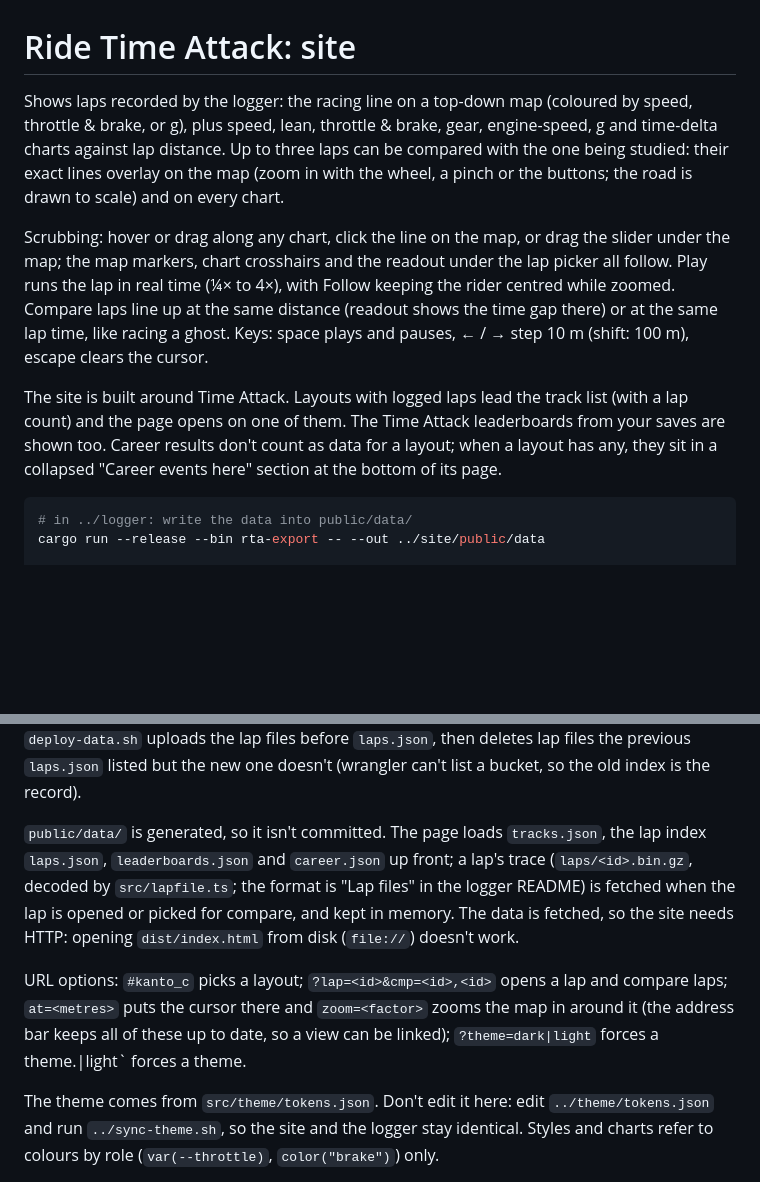
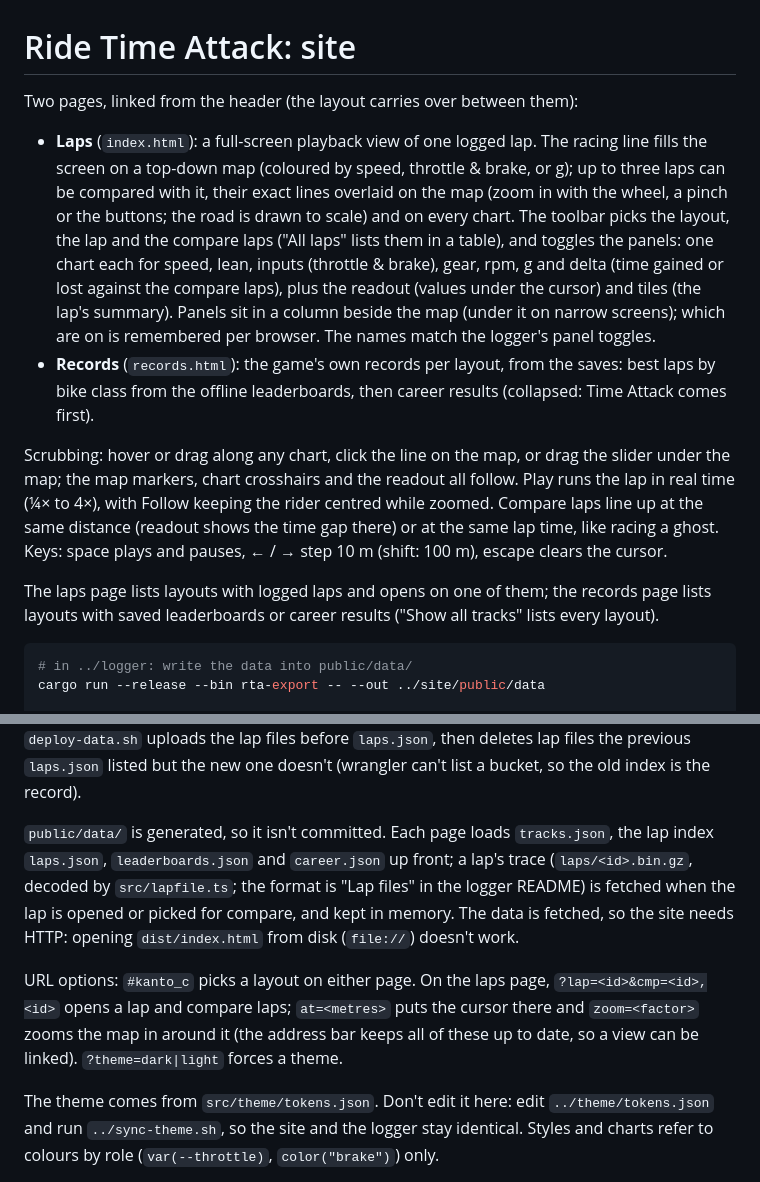
Before and after one commit to faluthe/ride-time-attack-site, a Markdown page: README.md, 2 parts joined by grey strips. Drawn GitHub-style; blank space fills up the shorter version.

Commit message:
describe the laps and records pages in the readme

````diff
--- a/README.md
+++ b/README.md
@@ -1,22 +1,28 @@
 # Ride Time Attack: site
 
-Shows laps recorded by the logger: the racing line on a top-down map (coloured by speed,
-throttle & brake, or g), plus speed, lean, throttle & brake, gear, engine-speed, g and time-delta
-charts against lap distance. Up to three laps can be compared with the one being studied: their
-exact lines overlay on the map (zoom in with the wheel, a pinch or the buttons; the road is drawn
-to scale) and on every chart.
+Two pages, linked from the header (the layout carries over between them):
+
+- **Laps** (`index.html`): a full-screen playback view of one logged lap. The racing line fills
+  the screen on a top-down map (coloured by speed, throttle & brake, or g); up to three laps can
+  be compared with it, their exact lines overlaid on the map (zoom in with the wheel, a pinch or
+  the buttons; the road is drawn to scale) and on every chart. The toolbar picks the layout, the
+  lap and the compare laps ("All laps" lists them in a table), and toggles the panels: one chart
+  each for speed, lean, inputs (throttle & brake), gear, rpm, g and delta (time gained or lost
+  against the compare laps), plus the readout (values under the cursor) and tiles (the lap's
+  summary). Panels sit in a column beside the map (under it on narrow screens); which are on is
+  remembered per browser. The names match the logger's panel toggles.
+- **Records** (`records.html`): the game's own records per layout, from the saves: best laps by
+  bike class from the offline leaderboards, then career results (collapsed: Time Attack comes
+  first).
 
 Scrubbing: hover or drag along any chart, click the line on the map, or drag the slider under
-the map; the map markers, chart crosshairs and the readout under the lap picker all follow. Play
-runs the lap in real time (¼× to 4×), with Follow keeping the rider centred while zoomed. Compare
-laps line up at the same distance (readout shows the time gap there) or at the same lap time,
-like racing a ghost. Keys: space plays and pauses, ← / → step 10 m (shift: 100 m), escape clears
-the cursor.
+the map; the map markers, chart crosshairs and the readout all follow. Play runs the lap in real
+time (¼× to 4×), with Follow keeping the rider centred while zoomed. Compare laps line up at the
+same distance (readout shows the time gap there) or at the same lap time, like racing a ghost.
+Keys: space plays and pauses, ← / → step 10 m (shift: 100 m), escape clears the cursor.
 
-The site is built around Time Attack. Layouts with logged laps lead the track list (with a lap
-count) and the page opens on one of them. The Time Attack leaderboards from your saves are shown
-too. Career results don't count as data for a layout; when a layout has any, they sit in a
-collapsed "Career events here" section at the bottom of its page.
+The laps page lists layouts with logged laps and opens on one of them; the records page lists
+layouts with saved leaderboards or career results ("Show all tracks" lists every layout).
 
 ```sh
 # in ../logger: write the data into public/data/
@@ -34,15 +40,16 @@ from the `ride-time-attack-data` R2 bucket, so code deploys never touch the laps
 uploads the lap files before `laps.json`, then deletes lap files the previous `laps.json` listed
 but the new one doesn't (wrangler can't list a bucket, so the old index is the record).
 
-`public/data/` is generated, so it isn't committed. The page loads `tracks.json`, the lap index
+`public/data/` is generated, so it isn't committed. Each page loads `tracks.json`, the lap index
 `laps.json`, `leaderboards.json` and `career.json` up front; a lap's trace
 (`laps/<id>.bin.gz`, decoded by `src/lapfile.ts`; the format is "Lap files" in the logger README)
 is fetched when the lap is opened or picked for compare, and kept in memory. The data is fetched,
 so the site needs HTTP: opening `dist/index.html` from disk (`file://`) doesn't work.
 
-URL options: `#kanto_c` picks a layout; `?lap=<id>&cmp=<id>,<id>` opens a lap and compare laps;
-`at=<metres>` puts the cursor there and `zoom=<factor>` zooms the map in around it (the address
-bar keeps all of these up to date, so a view can be linked); `?theme=dark|light` forces a theme.|light` forces a theme.
+URL options: `#kanto_c` picks a layout on either page. On the laps page,
+`?lap=<id>&cmp=<id>,<id>` opens a lap and compare laps; `at=<metres>` puts the cursor there and
+`zoom=<factor>` zooms the map in around it (the address bar keeps all of these up to date, so a
+view can be linked). `?theme=dark|light` forces a theme.
 
 The theme comes from `src/theme/tokens.json`. Don't edit it here: edit `../theme/tokens.json` and
 run `../sync-theme.sh`, so the site and the logger stay identical. Styles and charts refer to
````
